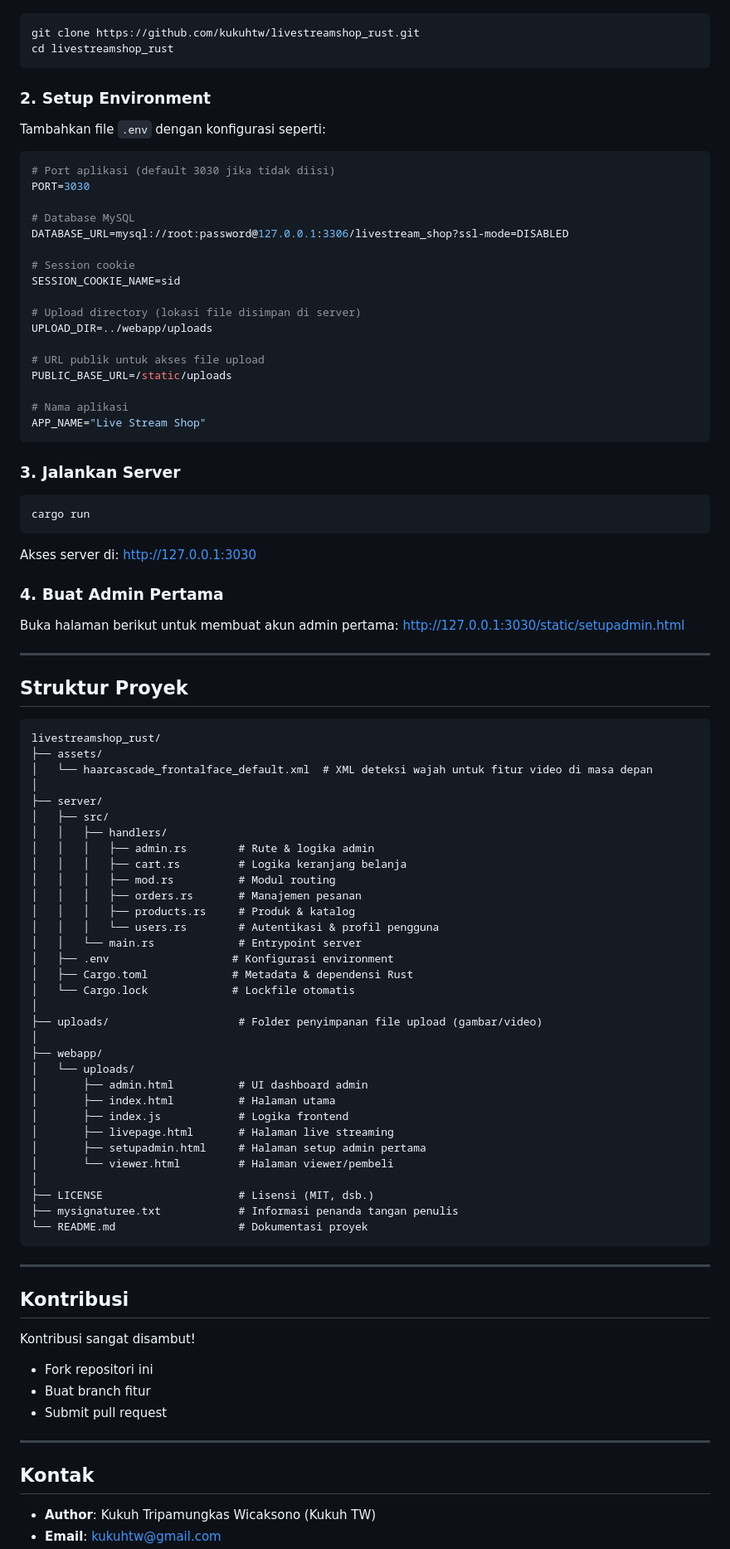
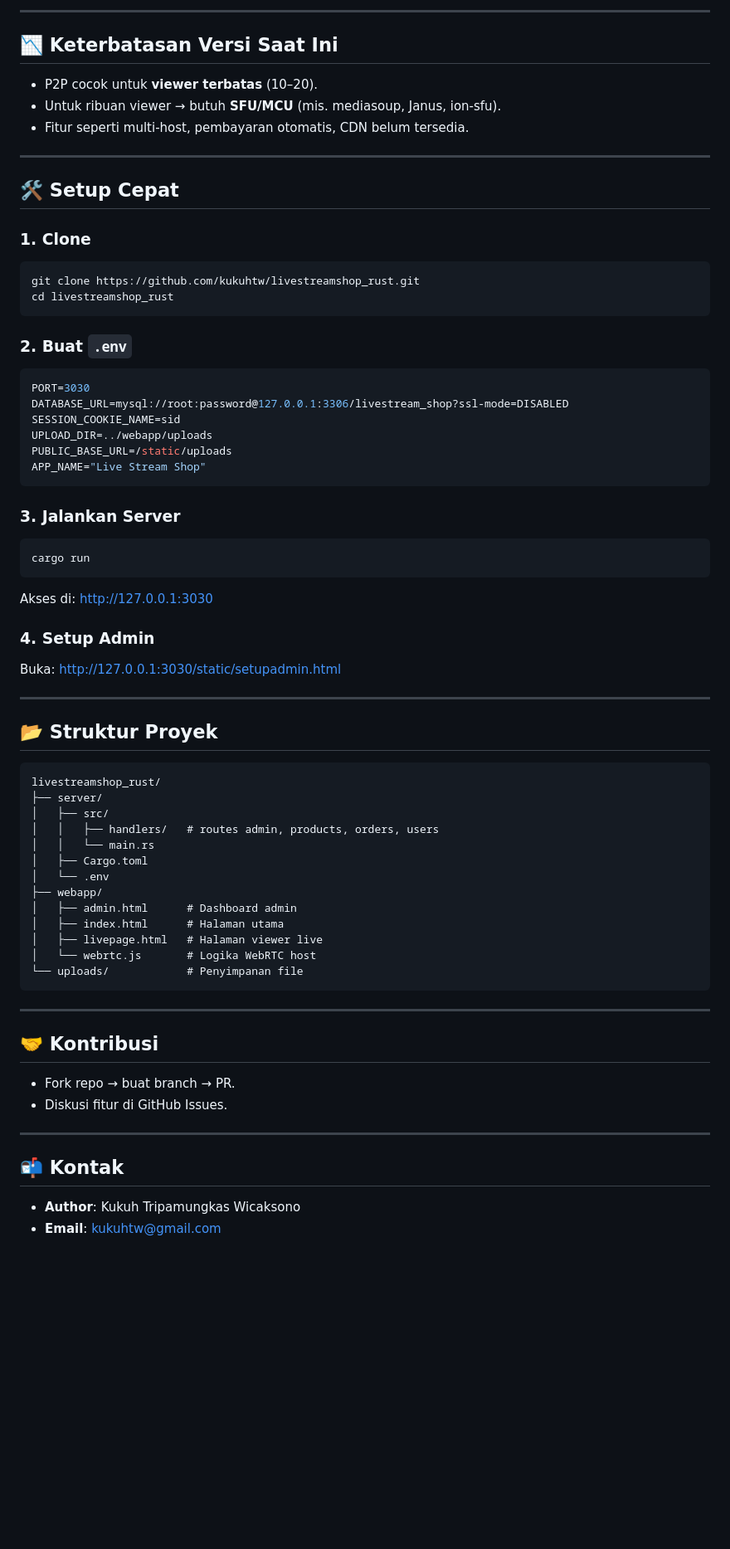
Before and after one commit to kukuhtw/livestreamshop_rust, a Markdown page: README.md, the part around one of its changes. Shown at 83% size. Drawn GitHub-style; blank space fills up the shorter version.

````diff
--- a/README.md
+++ b/README.md
@@ -56,30 +123,30 @@ Lihat demo penggunaan LiveStreamShop langsung di video berikut yang menunjukkan
+---
+
+## 📉 Keterbatasan Versi Saat Ini
+
+* P2P cocok untuk **viewer terbatas** (10–20).
+* Untuk ribuan viewer → butuh **SFU/MCU** (mis. mediasoup, Janus, ion-sfu).
+* Fitur seperti multi-host, pembayaran otomatis, CDN belum tersedia.
+
+---
+
+## 🛠️ Setup Cepat
+
+### 1. Clone
 
 ```bash
 git clone https://github.com/kukuhtw/livestreamshop_rust.git
 cd livestreamshop_rust
 ```
 
-### 2. Setup Environment
-
-Tambahkan file `.env` dengan konfigurasi seperti:
+### 2. Buat `.env`
 
 ```env
-# Port aplikasi (default 3030 jika tidak diisi)
 PORT=3030
-
-# Database MySQL
 DATABASE_URL=mysql://root:password@127.0.0.1:3306/livestream_shop?ssl-mode=DISABLED
-
-# Session cookie
 SESSION_COOKIE_NAME=sid
-
-# Upload directory (lokasi file disimpan di server)
 UPLOAD_DIR=../webapp/uploads
-
-# URL publik untuk akses file upload
 PUBLIC_BASE_URL=/static/uploads
-
-# Nama aplikasi
 APP_NAME="Live Stream Shop"
 ```
 
@@ -89,65 +156,42 @@ APP_NAME="Live Stream Shop"
 cargo run
 ```
 
-Akses server di: [http://127.0.0.1:3030](http://127.0.0.1:3030)
+Akses di: [http://127.0.0.1:3030](http://127.0.0.1:3030)
 
-### 4. Buat Admin Pertama
+### 4. Setup Admin
 
-Buka halaman berikut untuk membuat akun admin pertama:
-[http://127.0.0.1:3030/static/setupadmin.html](http://127.0.0.1:3030/static/setupadmin.html)
+Buka: [http://127.0.0.1:3030/static/setupadmin.html](http://127.0.0.1:3030/static/setupadmin.html)
 
 ---
 
-## Struktur Proyek
+## 📂 Struktur Proyek
 
 ```
 livestreamshop_rust/
-├── assets/
-│   └── haarcascade_frontalface_default.xml  # XML deteksi wajah untuk fitur video di masa depan
-│
 ├── server/
 │   ├── src/
-│   │   ├── handlers/
-│   │   │   ├── admin.rs        # Rute & logika admin
-│   │   │   ├── cart.rs         # Logika keranjang belanja
-│   │   │   ├── mod.rs          # Modul routing
-│   │   │   ├── orders.rs       # Manajemen pesanan
-│   │   │   ├── products.rs     # Produk & katalog
-│   │   │   └── users.rs        # Autentikasi & profil pengguna
-│   │   └── main.rs             # Entrypoint server
-│   ├── .env                   # Konfigurasi environment
-│   ├── Cargo.toml             # Metadata & dependensi Rust
-│   └── Cargo.lock             # Lockfile otomatis
-│
-├── uploads/                    # Folder penyimpanan file upload (gambar/video)
-│
+│   │   ├── handlers/   # routes admin, products, orders, users
+│   │   └── main.rs
+│   ├── Cargo.toml
+│   └── .env
 ├── webapp/
-│   └── uploads/
-│       ├── admin.html          # UI dashboard admin
-│       ├── index.html          # Halaman utama
-│       ├── index.js            # Logika frontend
-│       ├── livepage.html       # Halaman live streaming
-│       ├── setupadmin.html     # Halaman setup admin pertama
-│       └── viewer.html         # Halaman viewer/pembeli
-│
-├── LICENSE                     # Lisensi (MIT, dsb.)
-├── mysignaturee.txt            # Informasi penanda tangan penulis
-└── README.md                   # Dokumentasi proyek
+│   ├── admin.html      # Dashboard admin
+│   ├── index.html      # Halaman utama
+│   ├── livepage.html   # Halaman viewer live
+│   └── webrtc.js       # Logika WebRTC host
+└── uploads/            # Penyimpanan file
 ```
 
 ---
 
-## Kontribusi
+## 🤝 Kontribusi
 
-Kontribusi sangat disambut!
-
-* Fork repositori ini
-* Buat branch fitur
-* Submit pull request
+* Fork repo → buat branch → PR.
+* Diskusi fitur di GitHub Issues.
 
 ---
 
-## Kontak
+## 📬 Kontak
 
-* **Author**: Kukuh Tripamungkas Wicaksono (Kukuh TW)
+* **Author**: Kukuh Tripamungkas Wicaksono
 * **Email**: [kukuhtw@gmail.com](mailto:kukuhtw@gmail.com)
````
Also changed, not shown: other parts of README.md (+98 -33 lines).
